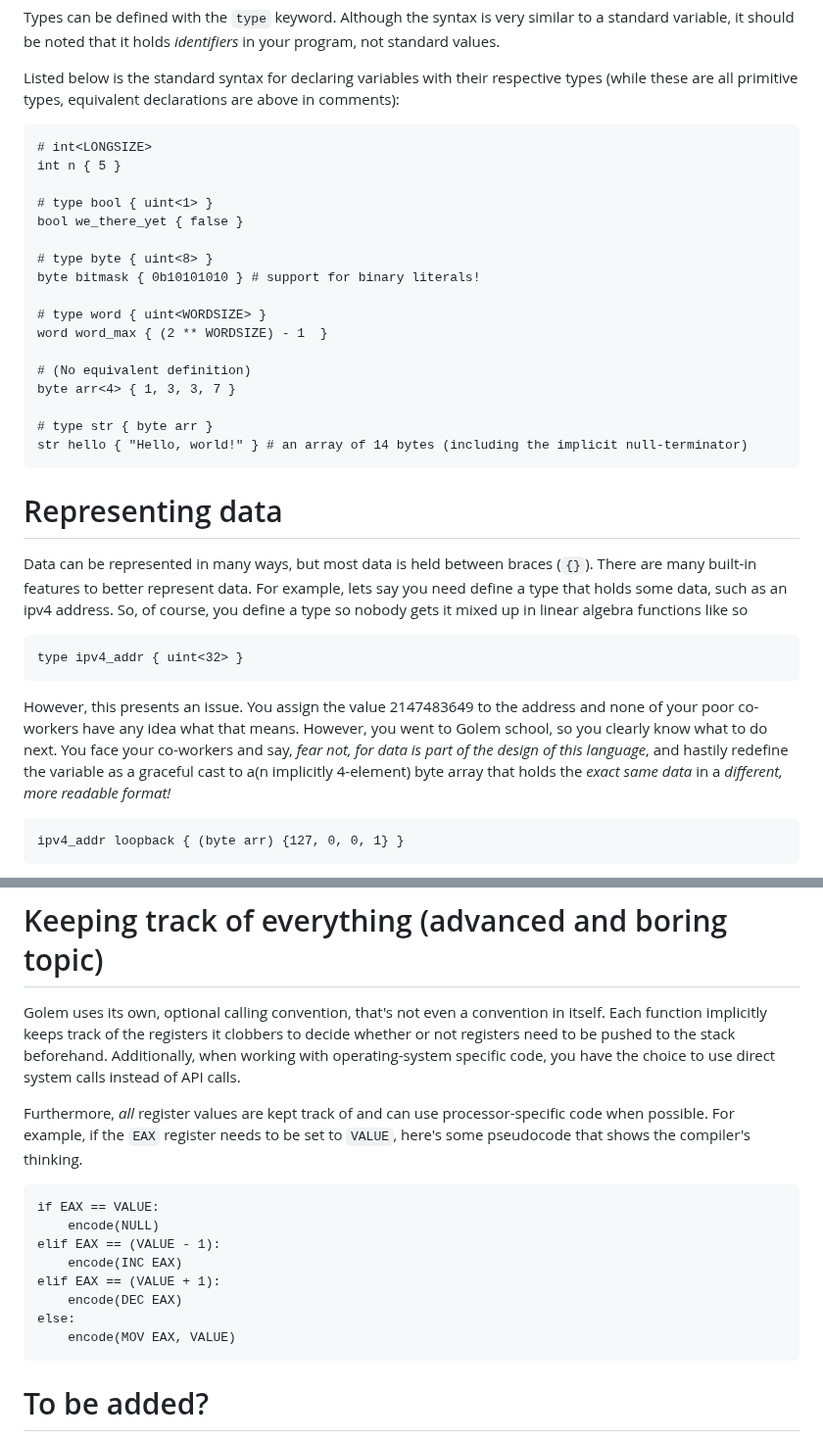
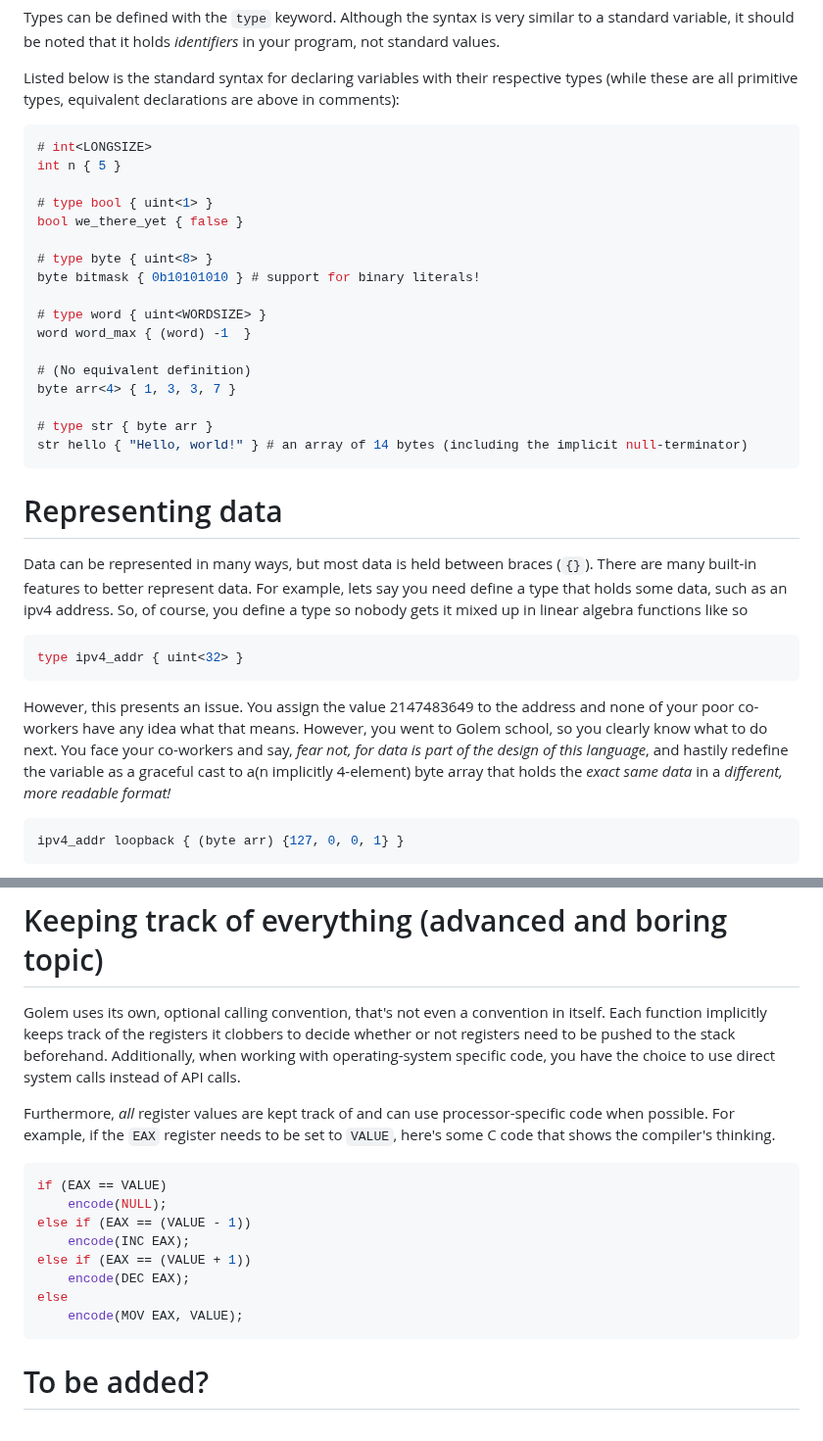
Before and after one commit to GregWaters/Golem, a Markdown page: docs/specification.md, 2 parts joined by grey strips. Shown at 98% size. Drawn GitHub-style.

Commit message:
Add syntax highlighting
I had to use Java for the syntax, as it fit the best without being inconsistent (Python highlighting was a runner-up)

````diff
--- a/docs/specification.md
+++ b/docs/specification.md
@@ -29,7 +29,7 @@ Types can be defined with the `type` keyword. Although the syntax is very simila
 
 Listed below is the standard syntax for declaring variables with their respective types
 (while these are all primitive types, equivalent declarations are above in comments):
-```
+```java
 # int<LONGSIZE>
 int n { 5 }
 
@@ -40,7 +40,7 @@ bool we_there_yet { false }
 byte bitmask { 0b10101010 } # support for binary literals!
 
 # type word { uint<WORDSIZE> }
-word word_max { (2 ** WORDSIZE) - 1  }
+word word_max { (word) -1  }
 
 # (No equivalent definition)
 byte arr<4> { 1, 3, 3, 7 }
@@ -52,11 +52,11 @@ str hello { "Hello, world!" } # an array of 14 bytes (including the implicit nul
 # Representing data
 Data can be represented in many ways, but most data is held between braces (`{}`). There are many built-in features to better represent data.
 For example, lets say you need define a type that holds some data, such as an ipv4 address. So, of course, you define a type so nobody gets it mixed up in linear algebra functions like so
-```
+```java
 type ipv4_addr { uint<32> }
 ```
 However, this presents an issue. You assign the value 2147483649 to the address and none of your poor co-workers have any idea what that means. However, you went to Golem school, so you clearly know what to do next. You face your co-workers and say, *fear not, for data is part of the design of this language*, and hastily redefine the variable as a graceful cast to a(n implicitly 4-element) byte array that holds the *exact same data* in a *different, more readable format!*
-```
+```java
 ipv4_addr loopback { (byte arr) {127, 0, 0, 1} }
 ```
 As you can see, this casts an array of standard 32-bit integers to a literal array of bytes with implied size (8-bit integers). Then, the initialization occurs and the variable reads 32 bits into the array literal, finding the data we entered exactly as planned.
@@ -98,16 +98,16 @@ Each function implicitly keeps track of the registers it clobbers to decide whet
 Additionally, when working with operating-system specific code, you have the choice to use direct system calls instead of API calls.
 
 Furthermore, *all* register values are kept track of and can use processor-specific code when possible.
-For example, if the `EAX` register needs to be set to `VALUE`, here's some pseudocode that shows the compiler's thinking.
-```
-if EAX == VALUE:
-    encode(NULL)
-elif EAX == (VALUE - 1):
-    encode(INC EAX)
-elif EAX == (VALUE + 1):
-    encode(DEC EAX)
-else:
-    encode(MOV EAX, VALUE)
+For example, if the `EAX` register needs to be set to `VALUE`, here's some C code that shows the compiler's thinking.
+```c
+if (EAX == VALUE)
+    encode(NULL);
+else if (EAX == (VALUE - 1))
+    encode(INC EAX);
+else if (EAX == (VALUE + 1))
+    encode(DEC EAX);
+else
+    encode(MOV EAX, VALUE);
 ```
 
 # To be added?
````
Also changed, not shown: other parts of docs/specification.md (+2 -2 lines).
